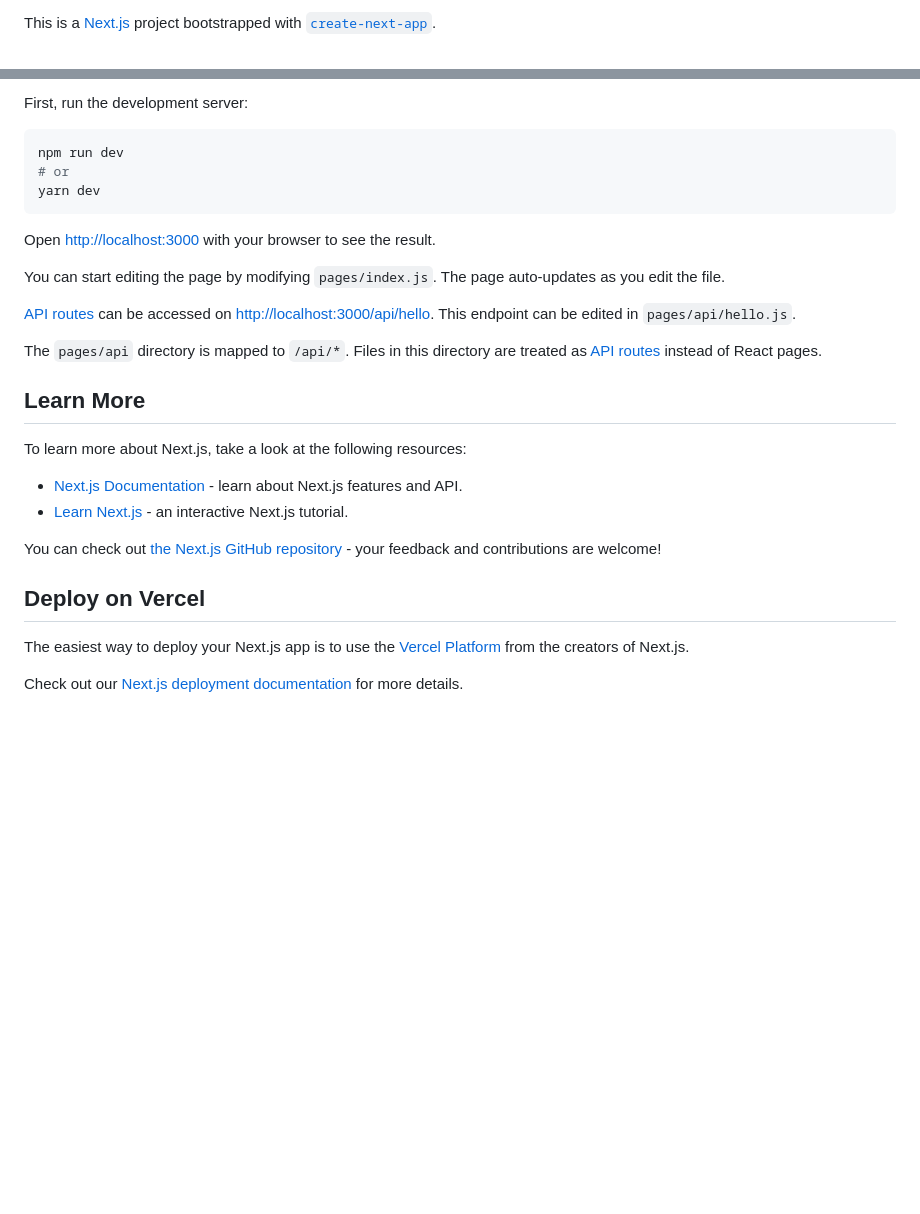
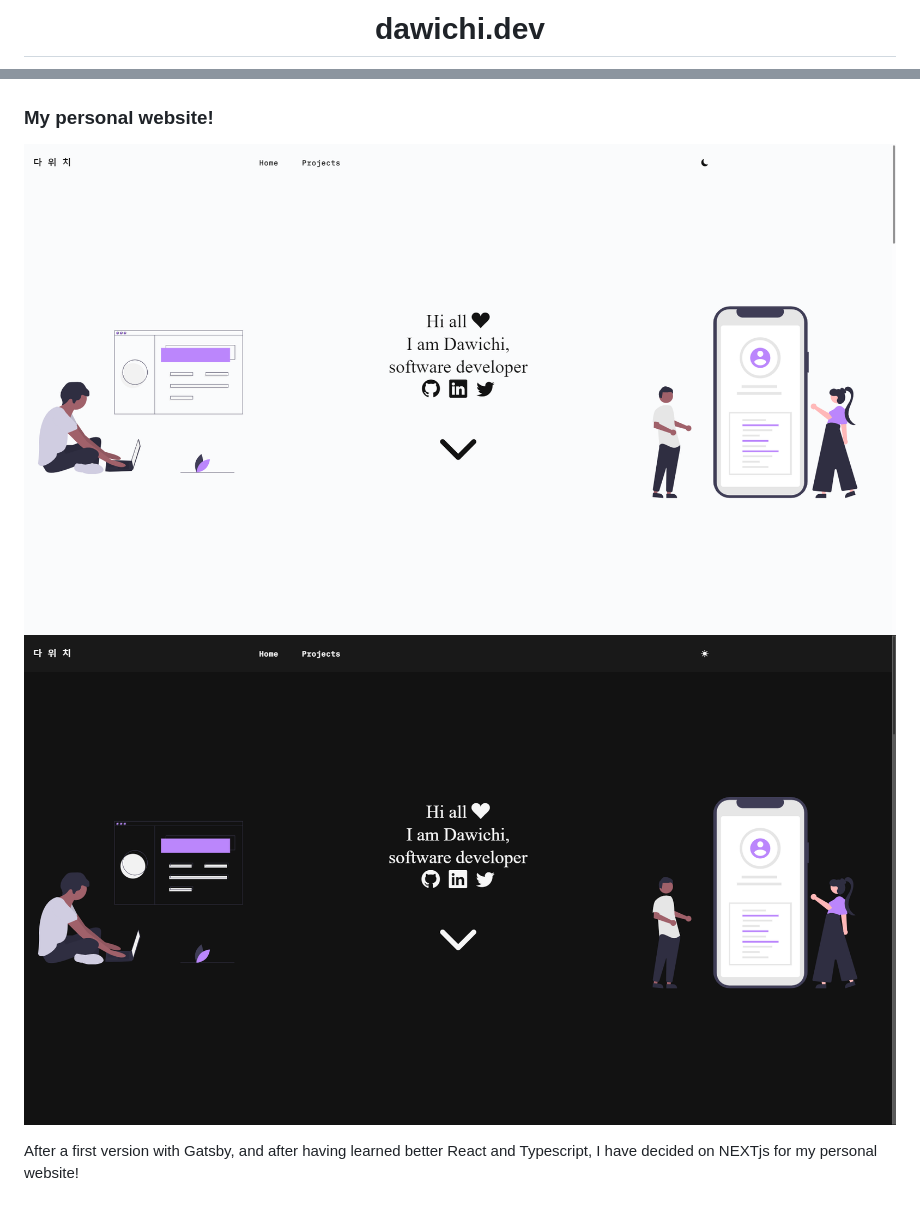
Before and after one commit to dawichi/dawichi.dev, a Markdown page: README.md, 2 parts joined by grey strips. GitHub-like rendering; pictures changed too: public/img/screenshot_dark.png (added), public/img/screenshot_light.png (added); blank space fills up the shorter version.

````diff
--- a/README.md
+++ b/README.md
@@ -1,2 +1,2 @@
-This is a [Next.js](https://nextjs.org/) project bootstrapped with [`create-next-app`](https://github.com/vercel/next.js/tree/canary/packages/create-next-app).
+<h1 align="center">dawichi.dev</h1>
 
@@ -4,31 +6,9 @@ This is a [Next.js](https://nextjs.org/) project bootstrapped with [`create-next
 
-First, run the development server:
 
-```bash
-npm run dev
-# or
-yarn dev
-```
+### My personal website!
 
-Open [http://localhost:3000](http://localhost:3000) with your browser to see the result.
+<img src="./public/img/screenshot_light.png" width="50%;" /><img src="./public/img/screenshot_dark.png" width="50%;" />
 
-You can start editing the page by modifying `pages/index.js`. The page auto-updates as you edit the file.
 
-[API routes](https://nextjs.org/docs/api-routes/introduction) can be accessed on [http://localhost:3000/api/hello](http://localhost:3000/api/hello). This endpoint can be edited in `pages/api/hello.js`.
 
-The `pages/api` directory is mapped to `/api/*`. Files in this directory are treated as [API routes](https://nextjs.org/docs/api-routes/introduction) instead of React pages.
-
-## Learn More
-
-To learn more about Next.js, take a look at the following resources:
-
-- [Next.js Documentation](https://nextjs.org/docs) - learn about Next.js features and API.
-- [Learn Next.js](https://nextjs.org/learn) - an interactive Next.js tutorial.
-
-You can check out [the Next.js GitHub repository](https://github.com/vercel/next.js/) - your feedback and contributions are welcome!
-
-## Deploy on Vercel
-
-The easiest way to deploy your Next.js app is to use the [Vercel Platform](https://vercel.com/import?utm_medium=default-template&filter=next.js&utm_source=create-next-app&utm_campaign=create-next-app-readme) from the creators of Next.js.
-
-Check out our [Next.js deployment documentation](https://nextjs.org/docs/deployment) for more details.
+After a first version with Gatsby, and after having learned better React and Typescript, I have decided on NEXTjs for my personal website!
````
Also changed, not shown: other parts of README.md (+3 -1 lines).
